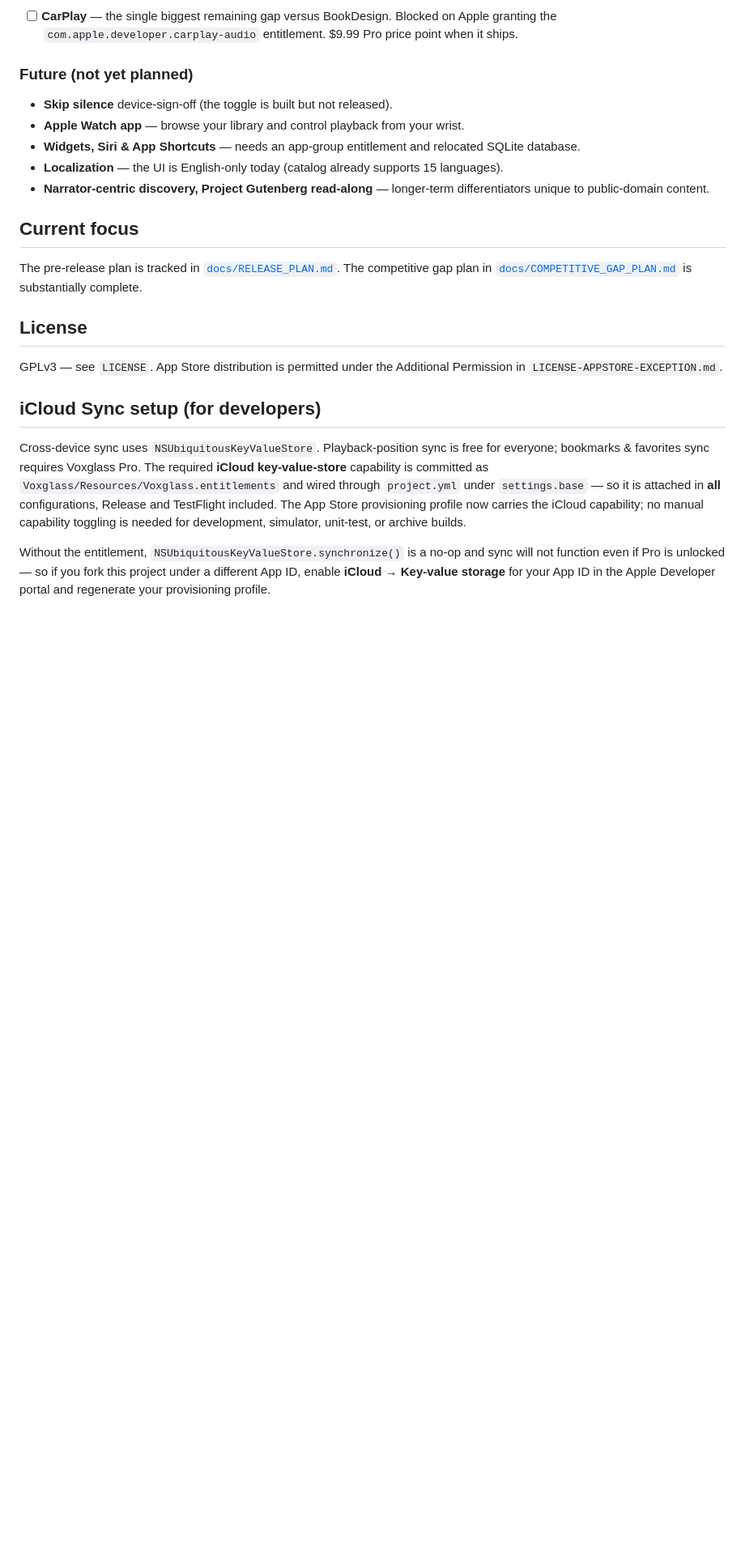
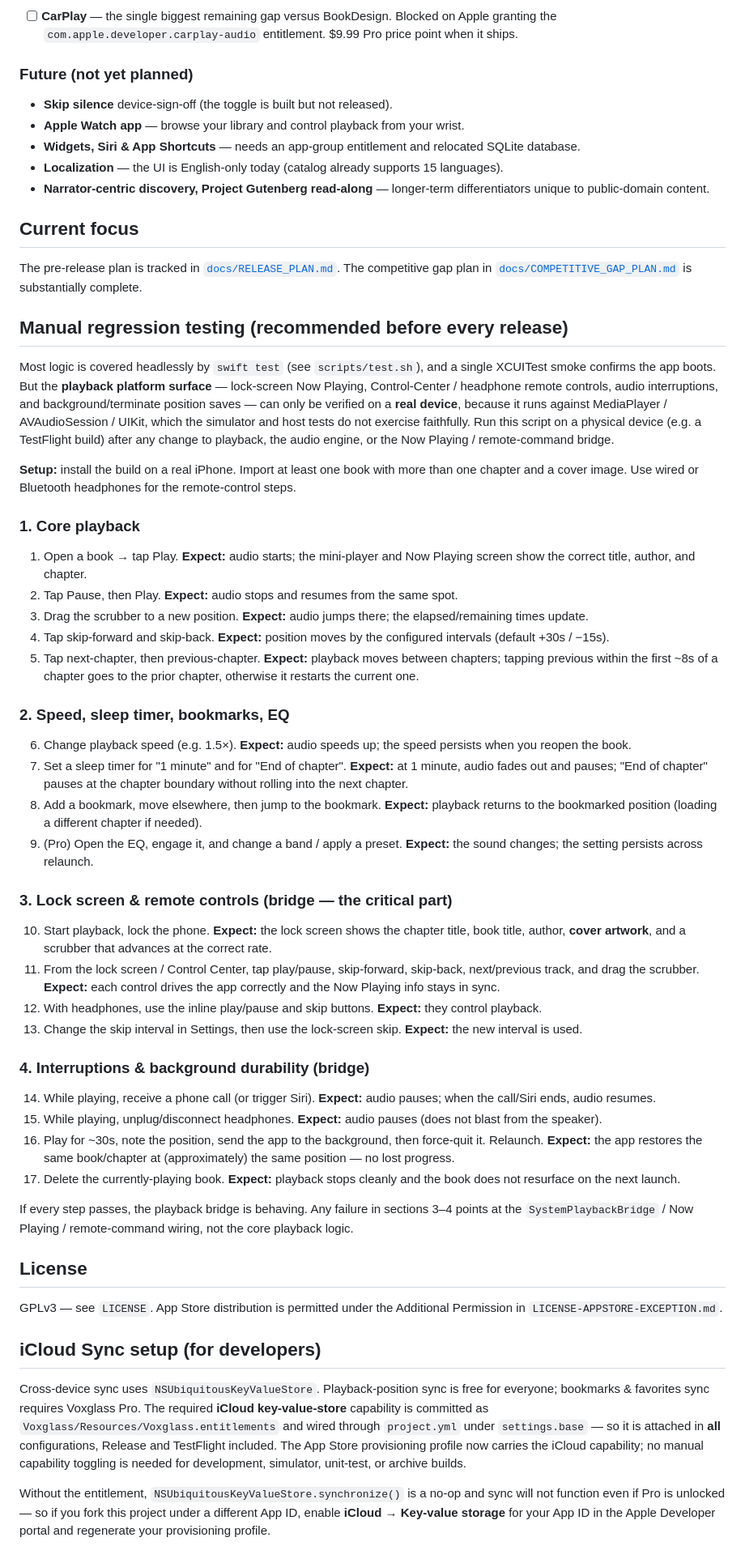
Before and after one commit to johnarleyburns/parso-voxglass, a Markdown page: README.md, the part around the change. Shown at 81% size. Rendered like a GitHub page; blank space fills up the shorter version.

Commit message:
docs: add manual playback regression test script to README
The playback platform surface — lock-screen Now Playing, Control-Center /
headphone remote controls, audio interruptions, and background/terminate
position saves — runs against MediaPlayer / AVAudioSession / UIKit and
cannot be verified by `swift test` or the simulator smoke. Document an
exact on-device regression script (core playback, speed/sleep/bookmarks/
EQ, lock screen & remote controls, interruptions & background durability)
to run against each TestFlight build, especially after playback or
audio-engine changes.

Co-Authored-By: Claude Opus 4.8 <noreply@anthropic.com>

```diff
--- a/README.md
+++ b/README.md
@@ -70,6 +70,47 @@ The opening is: *the same catalog in a player that respects you*.
 The pre-release plan is tracked in [`docs/RELEASE_PLAN.md`](docs/RELEASE_PLAN.md). The competitive gap
 plan in [`docs/COMPETITIVE_GAP_PLAN.md`](docs/COMPETITIVE_GAP_PLAN.md) is substantially complete.
 
+## Manual regression testing (recommended before every release)
+
+Most logic is covered headlessly by `swift test` (see `scripts/test.sh`), and a single
+XCUITest smoke confirms the app boots. But the **playback platform surface** — lock-screen
+Now Playing, Control-Center / headphone remote controls, audio interruptions, and
+background/terminate position saves — can only be verified on a **real device**, because it
+runs against MediaPlayer / AVAudioSession / UIKit, which the simulator and host tests do not
+exercise faithfully. Run this script on a physical device (e.g. a TestFlight build) after any
+change to playback, the audio engine, or the Now Playing / remote-command bridge.
+
+**Setup:** install the build on a real iPhone. Import at least one book with more than one
+chapter and a cover image. Use wired or Bluetooth headphones for the remote-control steps.
+
+### 1. Core playback
+1. Open a book → tap Play. **Expect:** audio starts; the mini-player and Now Playing screen show the correct title, author, and chapter.
+2. Tap Pause, then Play. **Expect:** audio stops and resumes from the same spot.
+3. Drag the scrubber to a new position. **Expect:** audio jumps there; the elapsed/remaining times update.
+4. Tap skip-forward and skip-back. **Expect:** position moves by the configured intervals (default +30s / −15s).
+5. Tap next-chapter, then previous-chapter. **Expect:** playback moves between chapters; tapping previous within the first ~8s of a chapter goes to the prior chapter, otherwise it restarts the current one.
+
+### 2. Speed, sleep timer, bookmarks, EQ
+6. Change playback speed (e.g. 1.5×). **Expect:** audio speeds up; the speed persists when you reopen the book.
+7. Set a sleep timer for "1 minute" and for "End of chapter". **Expect:** at 1 minute, audio fades out and pauses; "End of chapter" pauses at the chapter boundary without rolling into the next chapter.
+8. Add a bookmark, move elsewhere, then jump to the bookmark. **Expect:** playback returns to the bookmarked position (loading a different chapter if needed).
+9. (Pro) Open the EQ, engage it, and change a band / apply a preset. **Expect:** the sound changes; the setting persists across relaunch.
+
+### 3. Lock screen & remote controls (bridge — the critical part)
+10. Start playback, lock the phone. **Expect:** the lock screen shows the chapter title, book title, author, **cover artwork**, and a scrubber that advances at the correct rate.
+11. From the lock screen / Control Center, tap play/pause, skip-forward, skip-back, next/previous track, and drag the scrubber. **Expect:** each control drives the app correctly and the Now Playing info stays in sync.
+12. With headphones, use the inline play/pause and skip buttons. **Expect:** they control playback.
+13. Change the skip interval in Settings, then use the lock-screen skip. **Expect:** the new interval is used.
+
+### 4. Interruptions & background durability (bridge)
+14. While playing, receive a phone call (or trigger Siri). **Expect:** audio pauses; when the call/Siri ends, audio resumes.
+15. While playing, unplug/disconnect headphones. **Expect:** audio pauses (does not blast from the speaker).
+16. Play for ~30s, note the position, send the app to the background, then force-quit it. Relaunch. **Expect:** the app restores the same book/chapter at (approximately) the same position — no lost progress.
+17. Delete the currently-playing book. **Expect:** playback stops cleanly and the book does not resurface on the next launch.
+
+If every step passes, the playback bridge is behaving. Any failure in sections 3–4 points at the
+`SystemPlaybackBridge` / Now Playing / remote-command wiring, not the core playback logic.
+
 ## License
 
 GPLv3 — see `LICENSE`. App Store distribution is permitted under the Additional Permission
```
